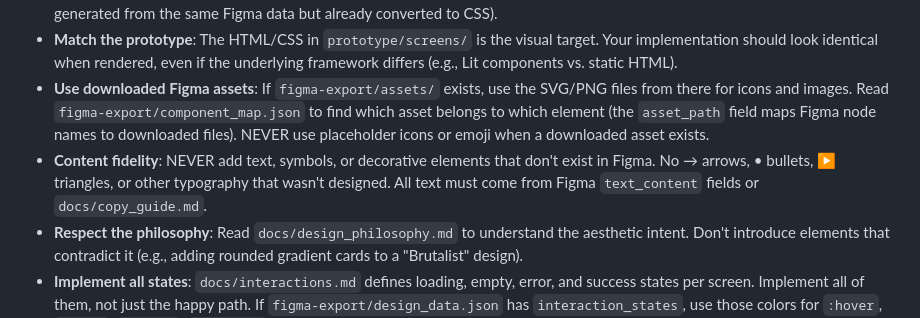
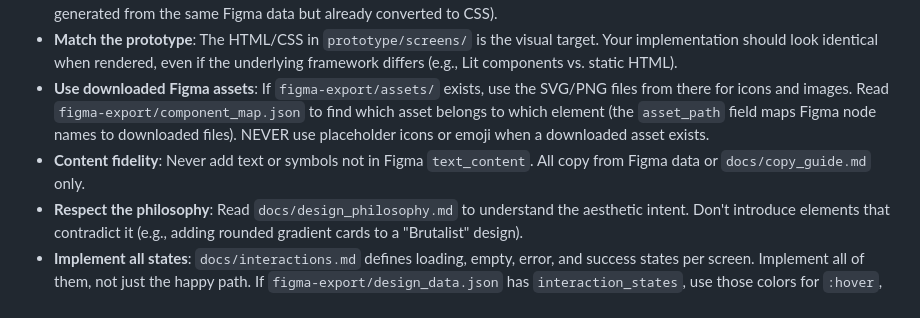
Before and after one commit to pillip/claude-dev-kit, a Markdown page: agents/developer.md, the part around the change. GitHub-like rendering.

```diff
--- a/agents/developer.md
+++ b/agents/developer.md
@@ -132,7 +132,7 @@ When implementing UI issues where design docs exist:
 - **Use design tokens**: Import CSS custom properties from `docs/design_system.md`. Never hardcode colors, fonts, spacing, or shadows — use the design system variables. When both figma_styles.css and design tokens exist, prefer figma_styles.css (it's generated from the same Figma data but already converted to CSS).
 - **Match the prototype**: The HTML/CSS in `prototype/screens/` is the visual target. Your implementation should look identical when rendered, even if the underlying framework differs (e.g., Lit components vs. static HTML).
 - **Use downloaded Figma assets**: If `figma-export/assets/` exists, use the SVG/PNG files from there for icons and images. Read `figma-export/component_map.json` to find which asset belongs to which element (the `asset_path` field maps Figma node names to downloaded files). NEVER use placeholder icons or emoji when a downloaded asset exists.
-- **Content fidelity**: NEVER add text, symbols, or decorative elements that don't exist in Figma. No → arrows, • bullets, ▶ triangles, or other typography that wasn't designed. All text must come from Figma `text_content` fields or `docs/copy_guide.md`.
+- **Content fidelity**: Never add text or symbols not in Figma `text_content`. All copy from Figma data or `docs/copy_guide.md` only.
 - **Respect the philosophy**: Read `docs/design_philosophy.md` to understand the aesthetic intent. Don't introduce elements that contradict it (e.g., adding rounded gradient cards to a "Brutalist" design).
 - **Implement all states**: `docs/interactions.md` defines loading, empty, error, and success states per screen. Implement all of them, not just the happy path. If `figma-export/design_data.json` has `interaction_states`, use those colors for `:hover`, `:focus`, `:active`, `:disabled` CSS rules.
 - **Animations matter**: Copy transition durations, easings, and keyframes from the design system. Don't skip animations or substitute with generic transitions.
```
Also changed, not shown: agents/figma-converter.md (+10 -32 lines).
